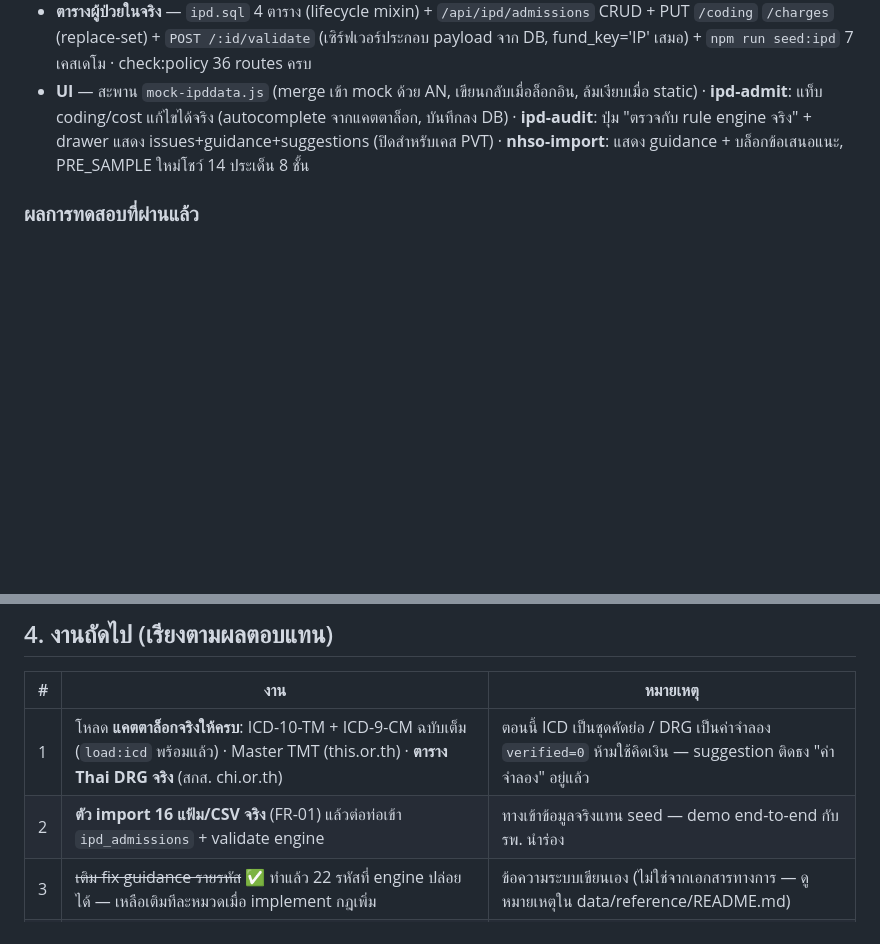
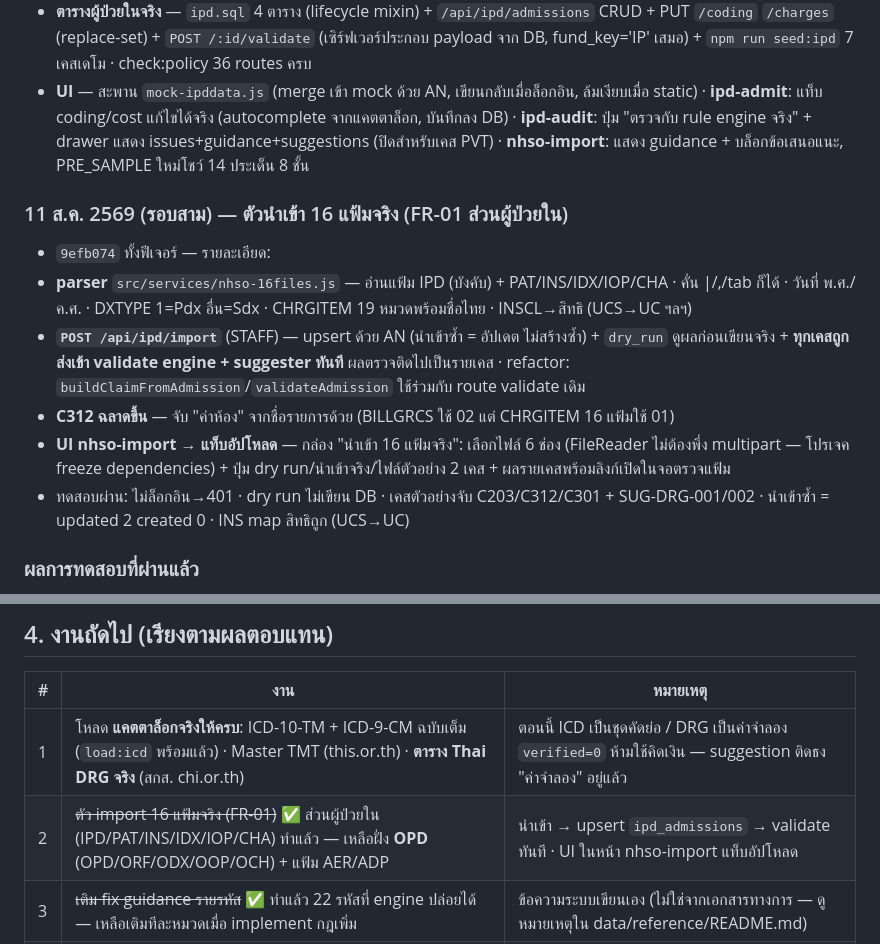
Before and after one commit to andamandev32-pixel/medicore-rcm, a Markdown page: progress.md, 2 parts joined by grey strips. GitHub-like rendering; blank space fills up the shorter version.

Commit message:
อัปเดต progress.md — ตัวนำเข้า 16 แฟ้ม IPD (9efb074)
Co-Authored-By: Claude Fable 5 <noreply@anthropic.com>

```diff
--- a/progress.md
+++ b/progress.md
@@ -74,6 +74,14 @@ curl -X POST http://localhost:3200/api/reference/validate \
 - **ตารางผู้ป่วยในจริง** — `ipd.sql` 4 ตาราง (lifecycle mixin) + `/api/ipd/admissions` CRUD + PUT `/coding` `/charges` (replace-set) + `POST /:id/validate` (เซิร์ฟเวอร์ประกอบ payload จาก DB, fund_key='IP' เสมอ) + `npm run seed:ipd` 7 เคสเดโม · check:policy 36 routes ครบ
 - **UI** — สะพาน `mock-ipddata.js` (merge เข้า mock ด้วย AN, เขียนกลับเมื่อล็อกอิน, ล้มเงียบเมื่อ static) · **ipd-admit**: แท็บ coding/cost แก้ไขได้จริง (autocomplete จากแคตตาล็อก, บันทึกลง DB) · **ipd-audit**: ปุ่ม "ตรวจกับ rule engine จริง" + drawer แสดง issues+guidance+suggestions (ปิดสำหรับเคส PVT) · **nhso-import**: แสดง guidance + บล็อกข้อเสนอแนะ, PRE_SAMPLE ใหม่โชว์ 14 ประเด็น 8 ชั้น
 
+### 11 ส.ค. 2569 (รอบสาม) — ตัวนำเข้า 16 แฟ้มจริง (FR-01 ส่วนผู้ป่วยใน)
+- `9efb074` ทั้งฟีเจอร์ — รายละเอียด:
+- **parser** `src/services/nhso-16files.js` — อ่านแฟ้ม IPD (บังคับ) + PAT/INS/IDX/IOP/CHA · คั่น |/,/tab ก็ได้ · วันที่ พ.ศ./ค.ศ. · DXTYPE 1=Pdx อื่น=Sdx · CHRGITEM 19 หมวดพร้อมชื่อไทย · INSCL→สิทธิ (UCS→UC ฯลฯ)
+- **`POST /api/ipd/import`** (STAFF) — upsert ด้วย AN (นำเข้าซ้ำ = อัปเดต ไม่สร้างซ้ำ) + `dry_run` ดูผลก่อนเขียนจริง + **ทุกเคสถูกส่งเข้า validate engine + suggester ทันที** ผลตรวจติดไปเป็นรายเคส · refactor: `buildClaimFromAdmission`/`validateAdmission` ใช้ร่วมกับ route validate เดิม
+- **C312 ฉลาดขึ้น** — จับ "ค่าห้อง" จากชื่อรายการด้วย (BILLGRCS ใช้ 02 แต่ CHRGITEM 16 แฟ้มใช้ 01)
+- **UI nhso-import → แท็บอัปโหลด** — กล่อง "นำเข้า 16 แฟ้มจริง": เลือกไฟล์ 6 ช่อง (FileReader ไม่ต้องพึ่ง multipart — โปรเจค freeze dependencies) + ปุ่ม dry run/นำเข้าจริง/ไฟล์ตัวอย่าง 2 เคส + ผลรายเคสพร้อมลิงก์เปิดในจอตรวจแฟ้ม
+- ทดสอบผ่าน: ไม่ล็อกอิน→401 · dry run ไม่เขียน DB · เคสตัวอย่างจับ C203/C312/C301 + SUG-DRG-001/002 · นำเข้าซ้ำ = updated 2 created 0 · INS map สิทธิถูก (UCS→UC)
+
 ### ผลการทดสอบที่ผ่านแล้ว
 - `npm run migrate` / `npm run seed:reference` รันซ้ำได้ (idempotent) — row counts นิ่ง
 - `npm run check:policy` — 25 routes มีกฎครบ, 9 เส้น reference เป็น PUBLIC
@@ -107,7 +115,7 @@ npm run check:policy     # ตรวจว่าทุก route มีกฎส
 | # | งาน | หมายเหตุ |
 |---|---|---|
 | 1 | โหลด **แคตตาล็อกจริงให้ครบ**: ICD-10-TM + ICD-9-CM ฉบับเต็ม (`load:icd` พร้อมแล้ว) · Master TMT (this.or.th) · **ตาราง Thai DRG จริง** (สกส. chi.or.th) | ตอนนี้ ICD เป็นชุดคัดย่อ / DRG เป็นค่าจำลอง `verified=0` ห้ามใช้คิดเงิน — suggestion ติดธง "ค่าจำลอง" อยู่แล้ว |
-| 2 | **ตัว import 16 แฟ้ม/CSV จริง** (FR-01) แล้วต่อท่อเข้า `ipd_admissions` + validate engine | ทางเข้าข้อมูลจริงแทน seed — demo end-to-end กับ รพ. นำร่อง |
+| 2 | ~~ตัว import 16 แฟ้มจริง (FR-01)~~ ✅ ส่วนผู้ป่วยใน (IPD/PAT/INS/IDX/IOP/CHA) ทำแล้ว — เหลือฝั่ง **OPD** (OPD/ORF/ODX/OOP/OCH) + แฟ้ม AER/ADP | นำเข้า → upsert `ipd_admissions` → validate ทันที · UI ในหน้า nhso-import แท็บอัปโหลด |
 | 3 | ~~เติม fix guidance รายรหัส~~ ✅ ทำแล้ว 22 รหัสที่ engine ปล่อยได้ — เหลือเติมทีละหมวดเมื่อ implement กฎเพิ่ม | ข้อความระบบเขียนเอง (ไม่ใช่จากเอกสารทางการ — ดูหมายเหตุใน data/reference/README.md) |
 | 4 | ยกกฎ 27 ข้อใน `mock-rules.js` ให้เก็บใน DB + เงื่อนไขเป็น AST ที่ engine execute ได้ | ปิดช่องว่าง "คลังกฎสวยแต่ไม่ตัดสิน" — กฎ IPD 023/025 ถูก port ไป suggester แล้ว |
 | 5 | รอแคตตาล็อก error ทางการของ NHSO Digital Platform (Go-Live 16 ก.ย. 2569) แล้วแทนที่ 6 รหัส `system=NHSO_DP` | ตอนนี้ติดธง "รอยืนยัน" ถูกต้องแล้ว |
```
